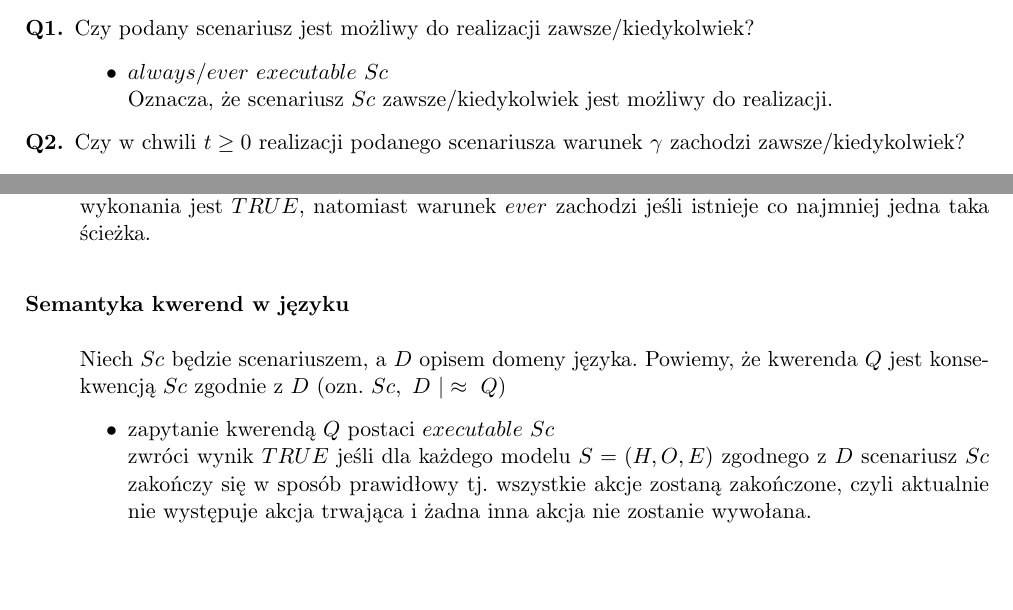
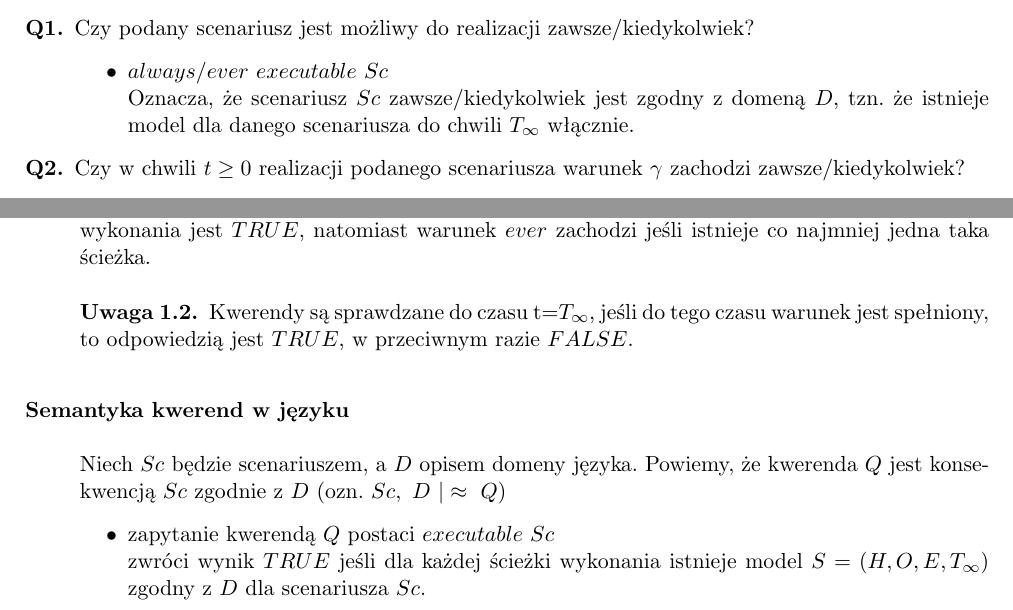
Before and after one commit to kdutkowski/knowledgerepresentation, a LaTeX document (docs/3-OpisKwerendy.tex): two parts of page 1 of 2, joined at a grey line, cut so that both start at the same text, the shorter picture padded with empty space. The pictures show the PDF file docs/3-OpisKwerendy.pdf that the author committed with the source.

Commit message:
add T-inf to query description

```diff
--- a/docs/3-OpisKwerendy.tex
+++ b/docs/3-OpisKwerendy.tex
@@ -8,7 +8,7 @@ Zdefiniowany język akcji może być odpytywany przez poniżej zaprezentowany j
 \item[Q1.] Czy podany scenariusz jest możliwy do realizacji zawsze/kiedykolwiek?
 	\begin{itemize}
 		\item $always/ever\ executable\ Sc$\\
-		Oznacza, że scenariusz $Sc$ zawsze/kiedykolwiek jest możliwy do realizacji.
+		Oznacza, że scenariusz $Sc$ zawsze/kiedykolwiek jest zgodny z domeną $D$, tzn. że istnieje model dla danego scenariusza do chwili $T_{\infty}$\ włącznie.
 	\end{itemize}
 \item[Q2.] Czy w chwili $t\ge0$ realizacji podanego scenariusza warunek $\gamma$ zachodzi zawsze/kiedykolwiek?
 	\begin{itemize}
@@ -29,21 +29,21 @@ Zdefiniowany język akcji może być odpytywany przez poniżej zaprezentowany j
 \item[Q4.] Czy podany cel $\gamma$ jest osiągalny zawsze/kiedykolwiek przy zadanym zbiorze obserwacji OBS?
 	\begin{itemize}
 		\item $always/ever\ accesible\ \gamma\ when\ Sc$\\
-		Oznacza, że cel $\gamma$ jest osiągalny zawsze/kiedykolwiek przy zadanym zbiorze obserwacji $OBS$ przy realizacji scenariusza $Sc$.\\
+		Oznacza, że cel $\gamma$ jest osiągalny zawsze/kiedykolwiek przy zadanym zbiorze obserwacji $OBS$ przy realizacji scenariusza $Sc$, tzn. istnieje model dla danego scenariusza do chwili $T_{\infty}$\ włącznie.\\
 	\end{itemize}
 \begin{remark}
    Warunek $always$\ zachodzi jeśli odpowiedź na kwerendę we wszystkich ścieżkach wykonania jest $TRUE$, natomiast warunek $ever$\ zachodzi jeśli istnieje co najmniej jedna taka ścieżka.
+\end{remark}
+\begin{remark}
+	Kwerendy są sprawdzane do czasu t=$T_{\infty}$, jeśli do tego czasu warunek jest spełniony, to odpowiedzią jest $TRUE$, w przeciwnym razie $FALSE$.
 \end{remark}
 
 \item[Semantyka kwerend w języku] \hfill \\\\
 Niech $Sc$ będzie scenariuszem, a $D$ opisem domeny języka. Powiemy, że kwerenda $Q$ jest konsekwencją $Sc$ zgodnie z $D$ (ozn. $Sc,\ D\ |\approx\ Q $)
 
 \begin{itemize}
-	\item zapytanie kwerendą $Q$ postaci $executable\ Sc$\\ zwróci wynik $TRUE$ jeśli dla każdego modelu $S=(H,O,E)$ zgodnego z $D$ scenariusz $Sc$\ zakończy się w sposób prawidłowy tj. wszystkie akcje zostaną zakończone, czyli aktualnie nie występuje akcja trwająca i żadna inna akcja nie zostanie wywołana.
+	\item zapytanie kwerendą $Q$ postaci $executable\ Sc$\\ zwróci wynik $TRUE$ jeśli dla każdej ścieżki wykonania istnieje model $S=(H,O,E,T_{\infty})$ zgodny z $D$ dla scenariusza $Sc$.
 
-	\item zapytanie kwerendą $Q$ postaci $\gamma\ at\ t\ when\ Sc$\\ zwróci wynik $TRUE$ jeśli dla każdego modelu $S=(H,O,E)$ scenariusza $Sc$ zgodnego z $D$ zajdzie $H(\gamma,t)=1$
-	\item zapytanie kwerendą $Q$ postaci $\gamma\ when\ Sc$\\ zwróci wynik $TRUE$ jeśli dla każdego modelu $S=(H,O,E)$ scenariusza $Sc$ zgodnego z $D$ zajdzie $\exists_{t \in N}\ H(\gamma,t)=1$.
+	\item zapytanie kwerendą $Q$ postaci $\gamma\ at\ t\ when\ Sc$\\ zwróci wynik $TRUE$ jeśli dla każdego modelu $S=(H,O,E,T_{\infty})$ scenariusza $Sc$ zgodnego z $D$ zajdzie $H(\gamma,t)=1$
+	\item zapytanie kwerendą $Q$ postaci $\gamma\ when\ Sc$\\ zwróci wynik $TRUE$ jeśli dla każdego modelu $S=(H,O,E,T_{\infty})$ scenariusza $Sc$ zgodnego z $D$ zajdzie $\exists_{t \in N}\ H(\gamma,t)=1$.
 
-	\item zapytanie kwerendą $Q$ postaci $performing\ A\ at\ t\ when\ Sc$\\ zwróci wynik $TRUE$ jeśli dla każdego modelu $S=(H,O,E)$ scenariusza $Sc$ zgodnego z $D$ zajdzie $\exists_{d \in N}\ (A,t,d) \in E$.
-	\item zapytanie kwerendą $Q$ postaci $performing\ A\ when\ Sc$\\ zwróci wynik $TRUE$ jeśli dla każdego modelu $S=(H,O,E)$ scenariusza $Sc$ zgodnego z $D$ zajdzie $\exists_{t \in N}\ \exists_{d \in N}\ (A,t,d) \in E$.
-	\item zapytanie kwerendą $Q$ postaci $performing\ at\ t\ when\ Sc$\\ zwróci wynik $TRUE$ jeśli dla każdego modelu $S=(H,O,E)$ scenariusza $Sc$ zgodnego z $D$ zajdzie $\exists_{A \in Ac}\ \exists_{d \in N}\ (A,t,d) \in E$.
@@ -50,5 +53,5 @@ Niech $Sc$ będzie scenariuszem, a $D$ opisem domeny języka. Powiemy, że kwere
 
-	\item zapytanie kwerendą $Q$ postaci $accesible\ \gamma\ when\ Sc$\\ zwróci wynik $TRUE$ jeśli dla każdego modelu $S=(H,O,E)$ scenariusza $Sc$ zgodnego z $D$ zajdzie $\exists(A_{0},...,A_{n} \in ACS, n \geqslant 0)\  \exists_{t \in N}\ H(\gamma,t)=1$.
+	\item zapytanie kwerendą $Q$ postaci $accesible\ \gamma\ when\ Sc$\\ zwróci wynik $TRUE$ jeśli dla każdego modelu $S=(H,O,E,T_{\infty})$ scenariusza $Sc$ zgodnego z $D$ zajdzie $\exists(A_{0},...,A_{n} \in ACS, n \geqslant 0)\  \exists_{t \in N}\ H(\gamma,t)=1$.
 \end{itemize}
 
 \begin{remark}
```
Also changed, not shown: docs/2-OpisAkcje.pdf, docs/3-OpisKwerendy.pdf, docs/DokumentacjaWstepna.pdf, docs/3-OpisKwerendy.tex (3 more changed lines).
